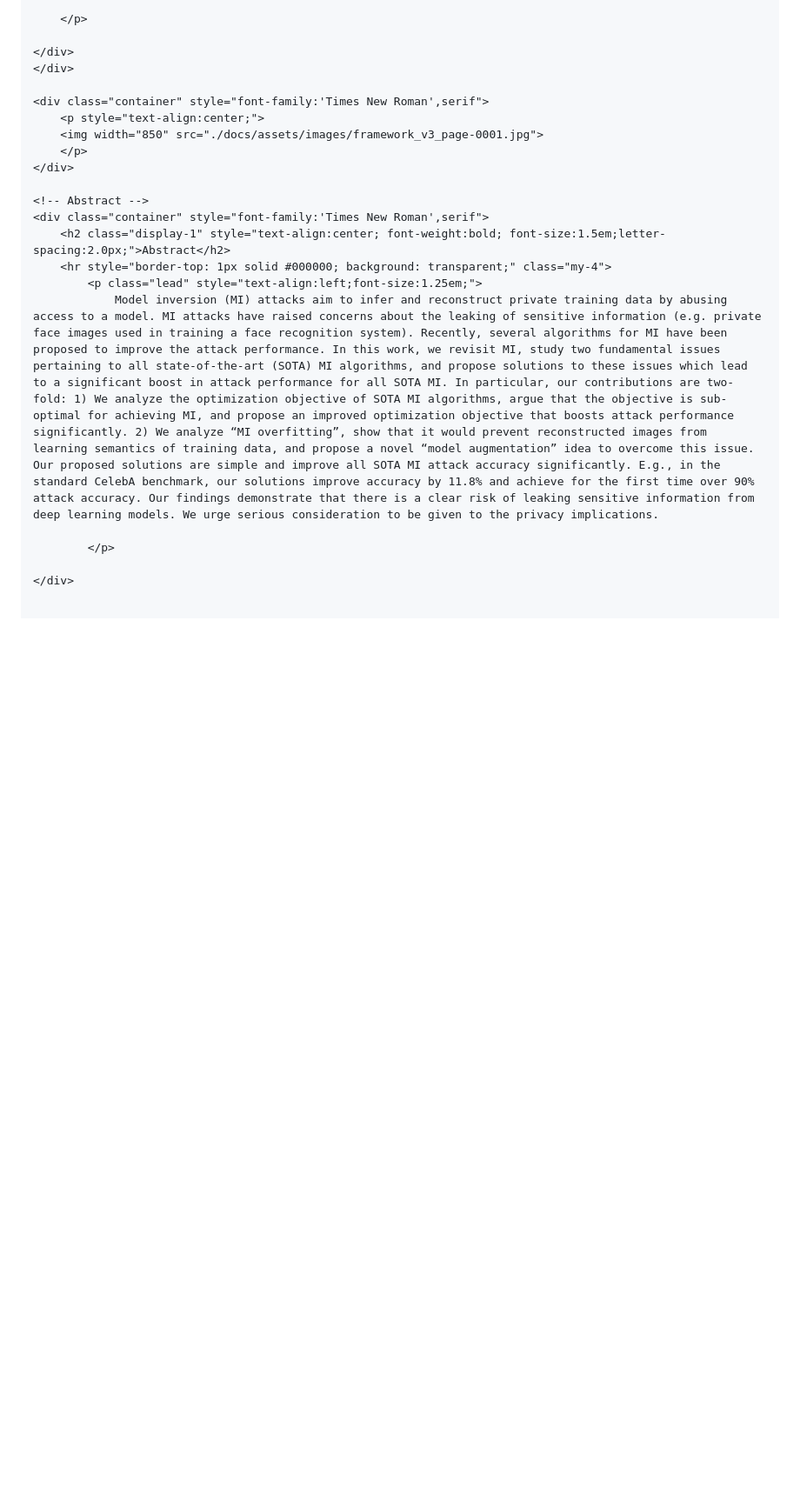
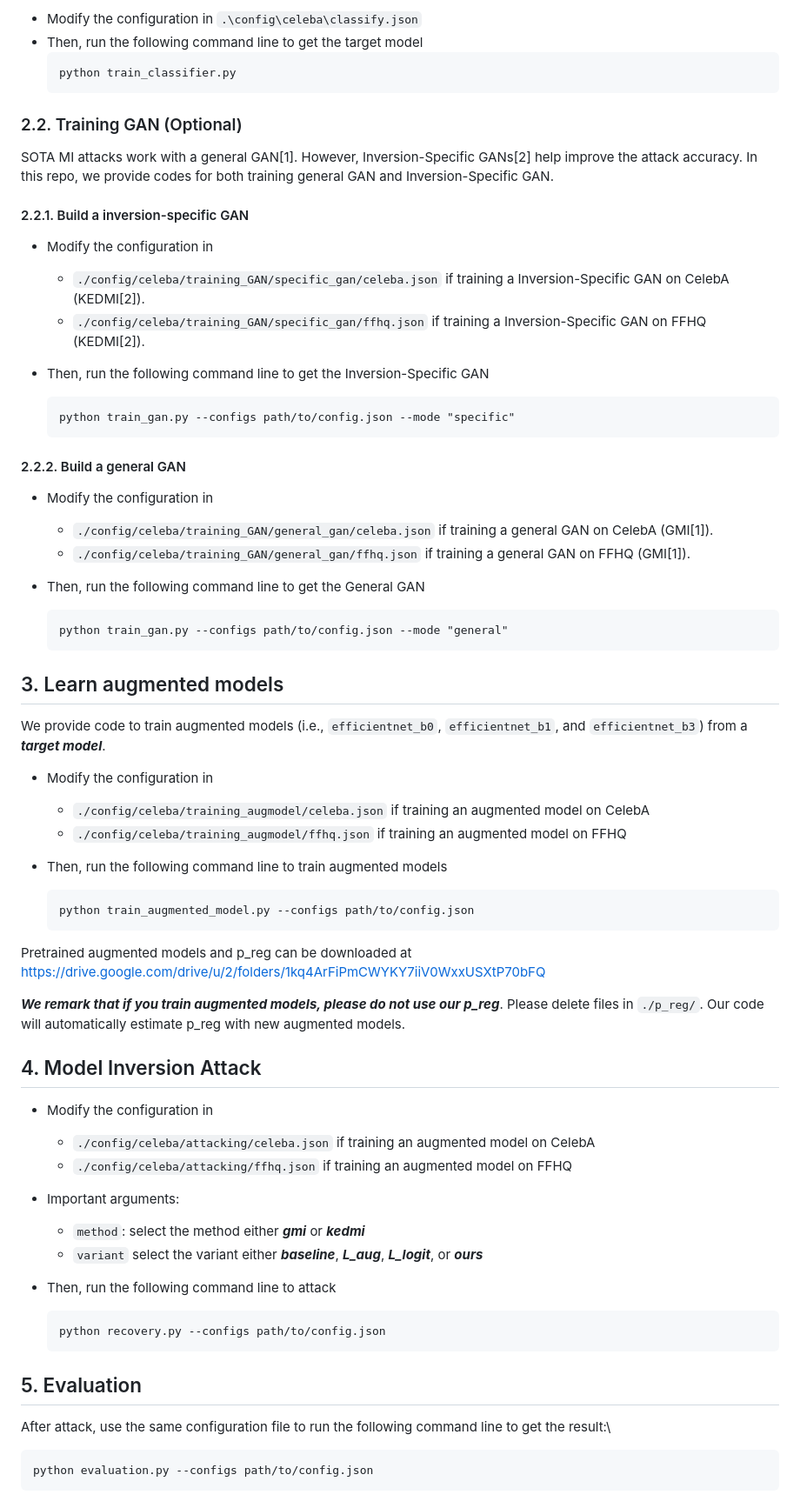
Before and after one commit to ngoc-nguyen-0/re-thinking_model_inversion_attacks, a Markdown page: README.md, the part around one of its changes. Shown at 87% size. GitHub-like rendering; blank space fills up the shorter version.

````diff
--- a/README.md
+++ b/README.md
@@ -39,25 +32,70 @@
 
-        </p>
+- Modify the configuration in `.\config\celeba\classify.json`
+- Then, run the following command line to get the target model
+  ```
+  python train_classifier.py
+  ```
 
-    </div>
-    </div>
+### 2.2. Training GAN (Optional)
 
-    <div class="container" style="font-family:'Times New Roman',serif">
-        <p style="text-align:center;">
-        <img width="850" src="./docs/assets/images/framework_v3_page-0001.jpg">
-        </p>
-    </div>
+SOTA MI attacks work with a general GAN[1]. However, Inversion-Specific GANs[2] help improve the attack accuracy. In this repo, we provide codes for both training general GAN and Inversion-Specific GAN.
 
-    <!-- Abstract -->
-    <div class="container" style="font-family:'Times New Roman',serif">
-        <h2 class="display-1" style="text-align:center; font-weight:bold; font-size:1.5em;letter-spacing:2.0px;">Abstract</h2>
-        <hr style="border-top: 1px solid #000000; background: transparent;" class="my-4">
-            <p class="lead" style="text-align:left;font-size:1.25em;">
-                Model inversion (MI) attacks aim to infer and reconstruct private training data by abusing access to a model. MI attacks have raised concerns about the leaking of sensitive information (e.g. private face images used in training a face recognition system). Recently, several algorithms for MI have been proposed to improve the attack performance. In this work, we revisit MI, study two fundamental issues pertaining to all state-of-the-art (SOTA) MI algorithms, and propose solutions to these issues which lead to a significant boost in attack performance for all SOTA MI. In particular, our contributions are two-fold: 1) We analyze the optimization objective of SOTA MI algorithms, argue that the objective is sub-optimal for achieving MI, and propose an improved optimization objective that boosts attack performance significantly. 2) We analyze “MI overfitting”, show that it would prevent reconstructed images from learning semantics of training data, and propose a novel “model augmentation” idea to overcome this issue. Our proposed solutions are simple and improve all SOTA MI attack accuracy significantly. E.g., in the standard CelebA benchmark, our solutions improve accuracy by 11.8% and achieve for the first time over 90% attack accuracy. Our findings demonstrate that there is a clear risk of leaking sensitive information from deep learning models. We urge serious consideration to be given to the privacy implications.
+#### 2.2.1. Build a inversion-specific GAN
+* Modify the configuration in
+  * `./config/celeba/training_GAN/specific_gan/celeba.json` if training a Inversion-Specific GAN on CelebA (KEDMI[2]).
+  * `./config/celeba/training_GAN/specific_gan/ffhq.json` if training a Inversion-Specific GAN on FFHQ (KEDMI[2]).
 
-            </p>
+* Then, run the following command line to get the Inversion-Specific GAN
+    ```
+    python train_gan.py --configs path/to/config.json --mode "specific"
+    ```
 
-    </div>
+#### 2.2.2. Build a general GAN
+* Modify the configuration in
+  * `./config/celeba/training_GAN/general_gan/celeba.json` if training a general GAN on CelebA (GMI[1]).
+  * `./config/celeba/training_GAN/general_gan/ffhq.json` if training a general GAN on FFHQ (GMI[1]).
+
+* Then, run the following command line to get the General GAN
+    ```
+    python train_gan.py --configs path/to/config.json --mode "general"
+    ```
+
+## 3. Learn augmented models
+We provide code to train augmented models (i.e., `efficientnet_b0`, `efficientnet_b1`, and `efficientnet_b3`) from a ***target model***.
+* Modify the configuration in
+  * `./config/celeba/training_augmodel/celeba.json` if training an augmented model on CelebA
+  * `./config/celeba/training_augmodel/ffhq.json` if training an augmented model on FFHQ
+
+* Then, run the following command line to train augmented models
+    ```
+    python train_augmented_model.py --configs path/to/config.json
+    ```
+
+Pretrained augmented models and p_reg can be downloaded at https://drive.google.com/drive/u/2/folders/1kq4ArFiPmCWYKY7iiV0WxxUSXtP70bFQ
+
+***We remark that if you train augmented models, please do not use our p_reg***. Please delete files in `./p_reg/`. Our code will automatically estimate p_reg with new augmented models.
+
+## 4. Model Inversion Attack
+
+* Modify the configuration in
+  * `./config/celeba/attacking/celeba.json` if training an augmented model on CelebA
+  * `./config/celeba/attacking/ffhq.json` if training an augmented model on FFHQ
+
+* Important arguments:
+  * `method`: select the method either ***gmi*** or ***kedmi***
+  * `variant` select the variant either ***baseline***, ***L_aug***, ***L_logit***, or ***ours***
+
+* Then, run the following command line to attack
+    ```
+    python recovery.py --configs path/to/config.json
+    ```
+
+## 5. Evaluation
+
+After attack, use the same configuration file to run the following command line to get the result:\
+```
+python evaluation.py --configs path/to/config.json
+```
 
 
 
````
Also changed, not shown: other parts of README.md (+29 -61 lines).
